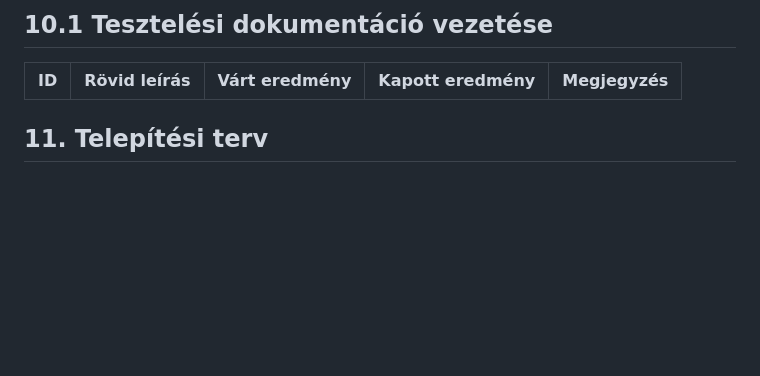
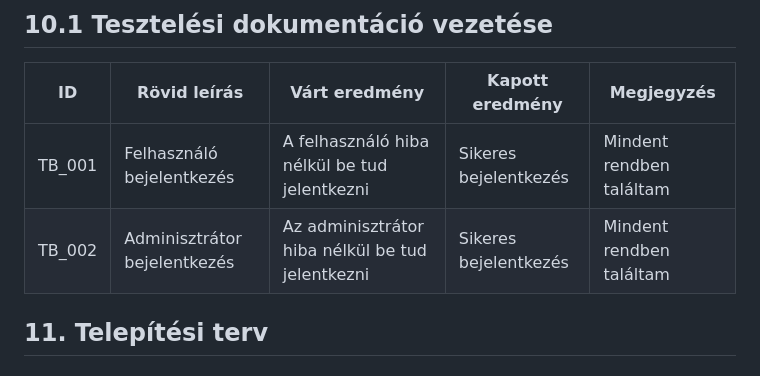
Before and after one commit to gyorkistamas/Shrek_nagyproject, a Markdown page: Dokumentáció/Rendszerterv.md, the part around the change. Drawn GitHub-style; blank space fills up the shorter version.

Commit message:
Tesztelési dokumentáció frissítése

```diff
--- a/Dokumentáció/Rendszerterv.md
+++ b/Dokumentáció/Rendszerterv.md
@@ -154,7 +154,8 @@ A tesztelést a fejlesztői csapat minden tagja elvégzi. Az kapott eredményeke
 
 | ID | Rövid leírás | Várt eredmény | Kapott eredmény | Megjegyzés |
 | :---: | --- | --- | --- | --- |
-
+| TB_001 | Felhasználó bejelentkezés | A felhasználó hiba nélkül be tud jelentkezni | Sikeres bejelentkezés | Mindent rendben találtam |
+| TB_002 | Adminisztrátor bejelentkezés | Az adminisztrátor hiba nélkül be tud jelentkezni | Sikeres bejelentkezés | Mindent rendben találtam |
 
 ## 11. Telepítési terv
 
```
